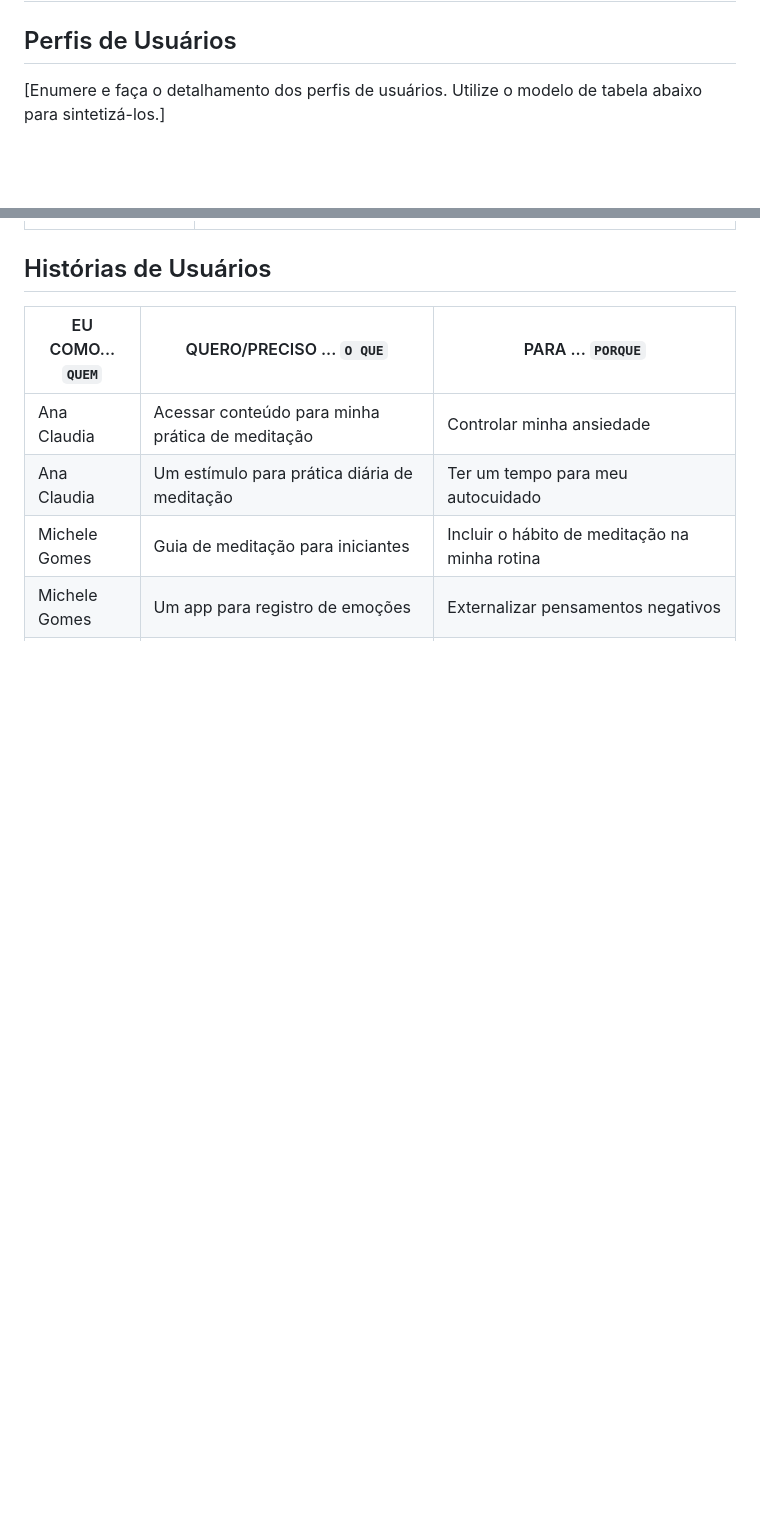
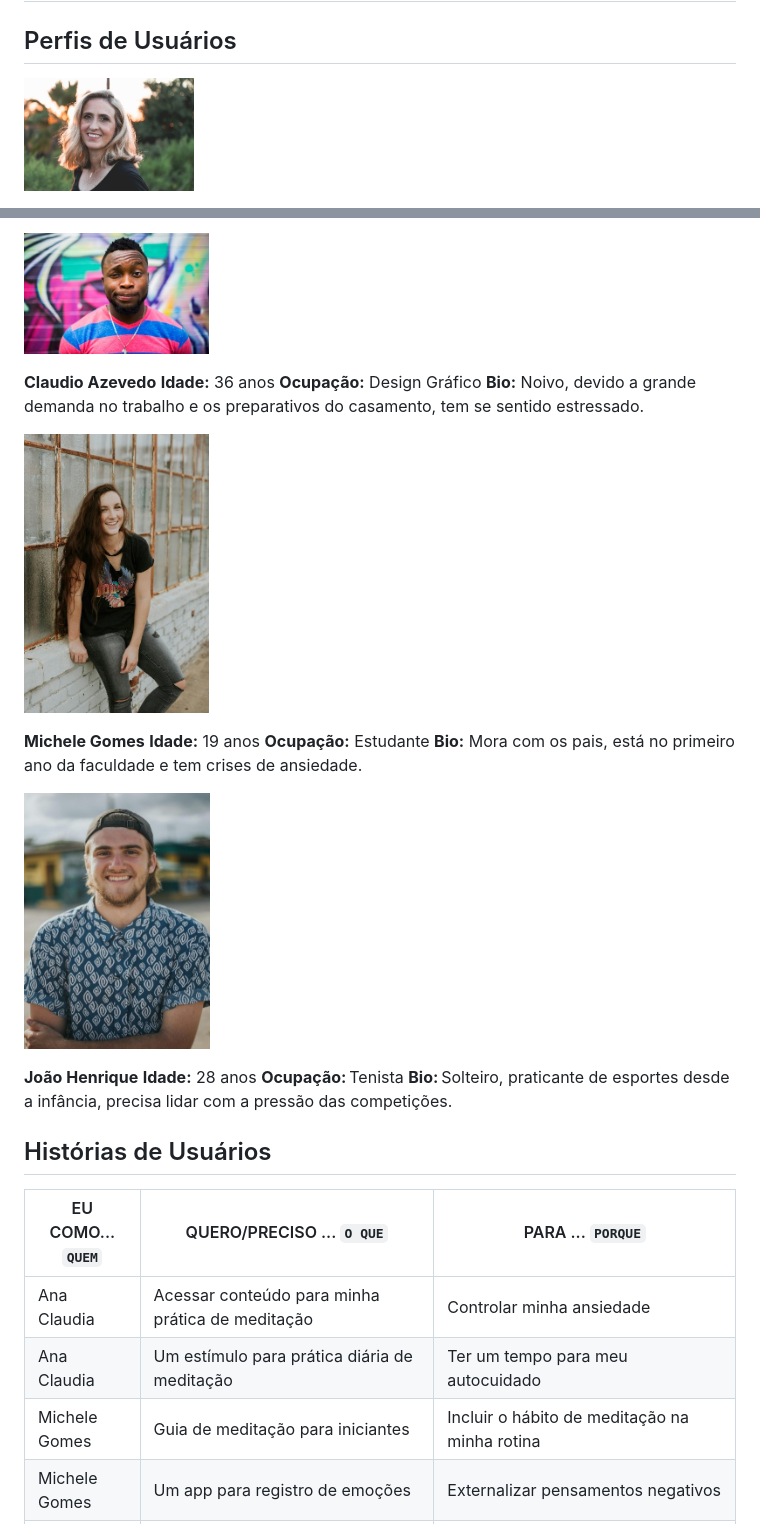
Before and after one commit to ICEI-PUC-Minas-PMV-ADS/pmv-ads-2024-1-e1-proj-web-t8-pmv-ads-2024-1-e1-projinnerpeace, a Markdown page: documentos/02-Especificação do Projeto.md, 2 parts joined by grey strips. GitHub-like rendering; pictures changed too: documentos/image-10.png (added), documentos/image-11.png (added), documentos/image-12.png (added); blank space fills up the shorter version.

Commit message:
Etapa 2 - inclusão perfil usuários

```diff
--- a/documentos/02-Especificação do Projeto.md
+++ b/documentos/02-Especificação do Projeto.md
@@ -2,5 +2,5 @@
 
 ## Perfis de Usuários
 
-[Enumere e faça o detalhamento dos perfis de usuários. Utilize o modelo de tabela abaixo para sintetizá-los.]
+![alt text](image-10.png)
 
@@ -22,4 +11,24 @@
 
+![alt text](image-11.png)
+
+**Claudio Azevedo**
+**Idade:** 36 anos
+**Ocupação:** Design Gráfico
+**Bio:** Noivo, devido a grande demanda no trabalho e os preparativos do casamento, tem se sentido estressado.
+
+![alt text](image-12.png)
+
+**Michele Gomes**
+**Idade:** 19 anos
+**Ocupação:** Estudante
+**Bio:** Mora com os pais, está no primeiro ano da faculdade e tem crises de ansiedade.
+
+![alt text](image-13.png)
+
+**João Henrique**
+**Idade:** 28 anos
+**Ocupação:** Tenista
+**Bio:** Solteiro, praticante de esportes desde a infância, precisa lidar com a pressão das competições.
 
 ## Histórias de Usuários
 
```
Also changed, not shown: other parts of documentos/02-Especificação do Projeto.md (+4 -15 lines).
